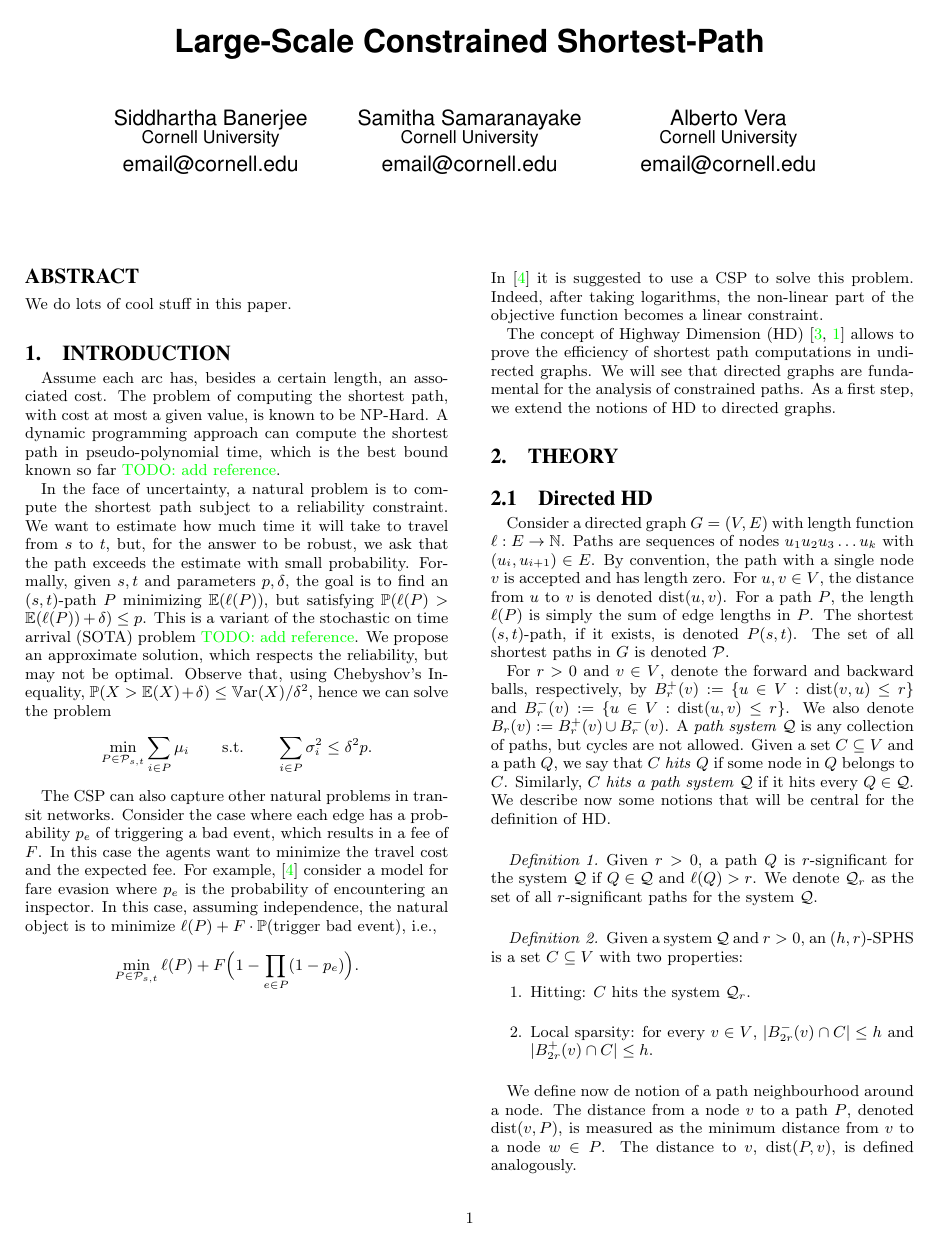
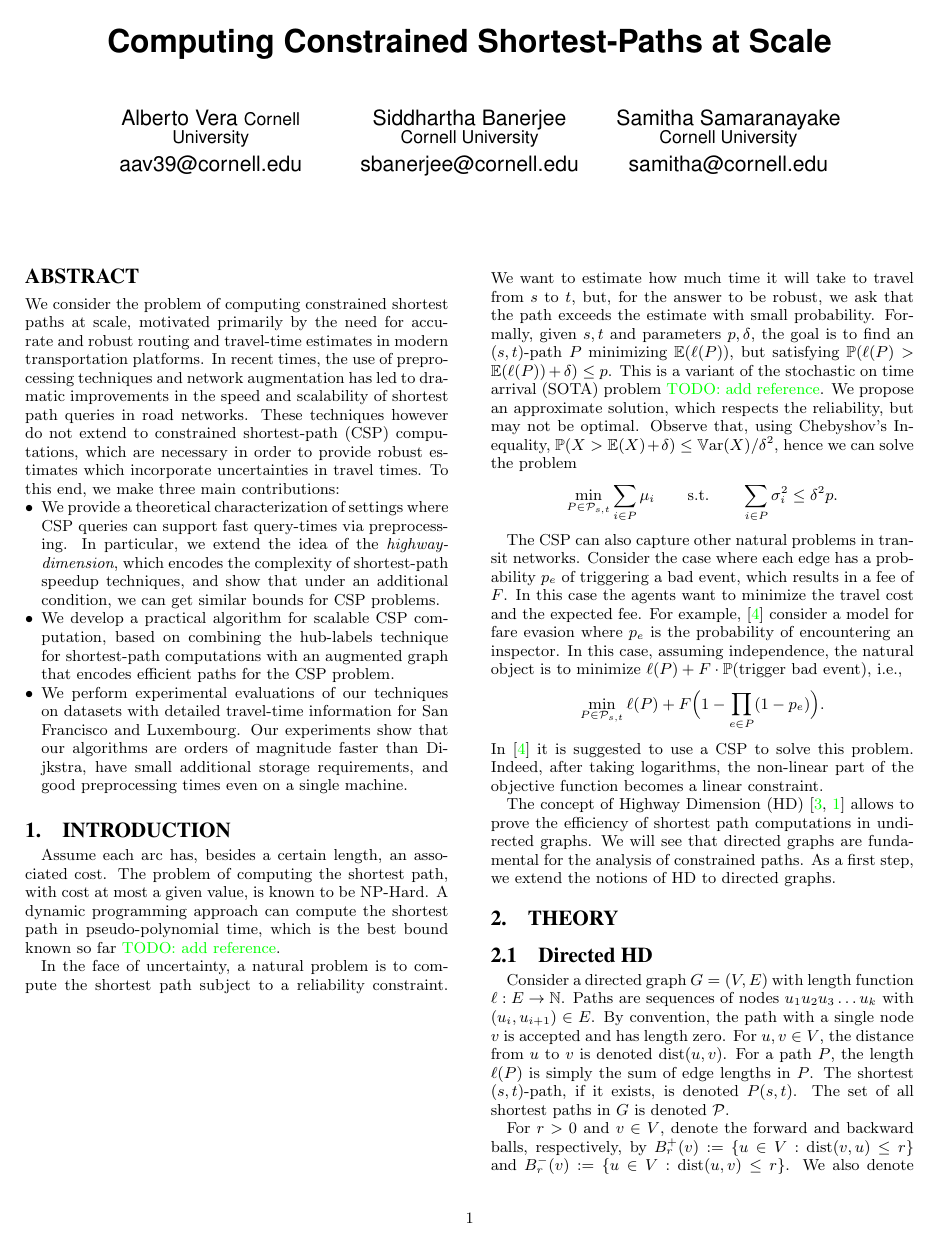
Before and after one commit to albvera/CSP, a LaTeX document (Writeup/main_vldb.tex): page 1 of 9. The pictures show the PDF file Writeup/main_vldb.pdf that the author committed with the source.

Commit message:
Added abstract

```diff
--- a/Writeup/main_vldb.tex
+++ b/Writeup/main_vldb.tex
@@ -69,25 +70,33 @@
 
 \author{
 \alignauthor
+Alberto Vera
+\affaddr{Cornell University}\\
+\email{aav39@cornell.edu}
+% 2nd. author
+\alignauthor
 Siddhartha Banerjee
 \affaddr{Cornell University}\\
-\email{email@cornell.edu}
-% 2nd. author
-\alignauthor
-Samitha Samaranayake
-\affaddr{Cornell University}\\
-\email{email@cornell.edu}
+\email{sbanerjee@cornell.edu}
 % 3rd. author
 \alignauthor
-Alberto Vera          \\
+Samitha Samaranayake          \\
 \affaddr{Cornell University}\\
-\email{email@cornell.edu}
+\email{samitha@cornell.edu}
 }
 
 \maketitle
 
 \begin{abstract}
-We do lots of cool stuff in this paper.
+We consider the problem of computing constrained shortest paths at scale, motivated primarily by the need for accurate and robust routing and travel-time estimates in modern transportation platforms.
+In recent times, the use of preprocessing techniques and network augmentation has led to dramatic improvements in the speed and scalability of shortest path queries in road networks.
+These techniques however do not extend to constrained shortest-path (CSP) computations, which are necessary in order to provide robust estimates which incorporate uncertainties in travel times.
+To this end, we make three main contributions:
+\begin{itemize}[nosep,leftmargin=*]
+\item We provide a theoretical characterization of settings where CSP queries can support fast query-times via preprocessing. In particular, we extend the idea of the \emph{highway-dimension}, which encodes the complexity of shortest-path speedup techniques, and show that under an additional condition, we can get similar bounds for CSP problems.
+\item We develop a practical algorithm for scalable CSP computation, based on combining the hub-labels technique for shortest-path computations with an augmented graph that encodes efficient paths for the CSP problem.
+\item We perform experimental evaluations of our techniques on datasets with detailed travel-time information for San Francisco and Luxembourg. Our experiments show that our algorithms are orders of magnitude faster than Dijkstra, have small additional storage requirements, and good preprocessing times even on a single machine.
+\end{itemize}
 \end{abstract}
 
 \section{Introduction}
```
Also changed, not shown: Writeup/main_vldb.pdf, Writeup/main_vldb.tex (5 more changed lines).
